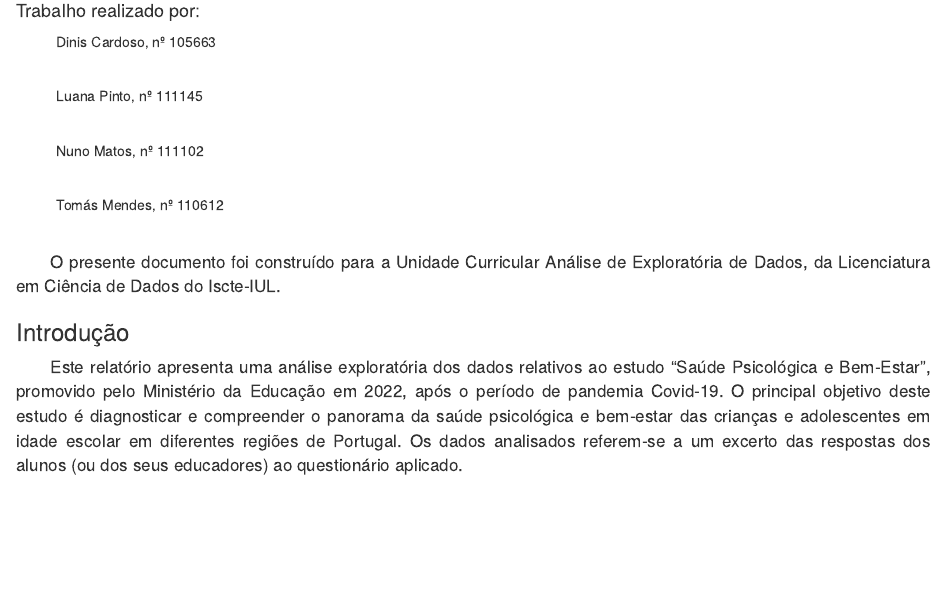
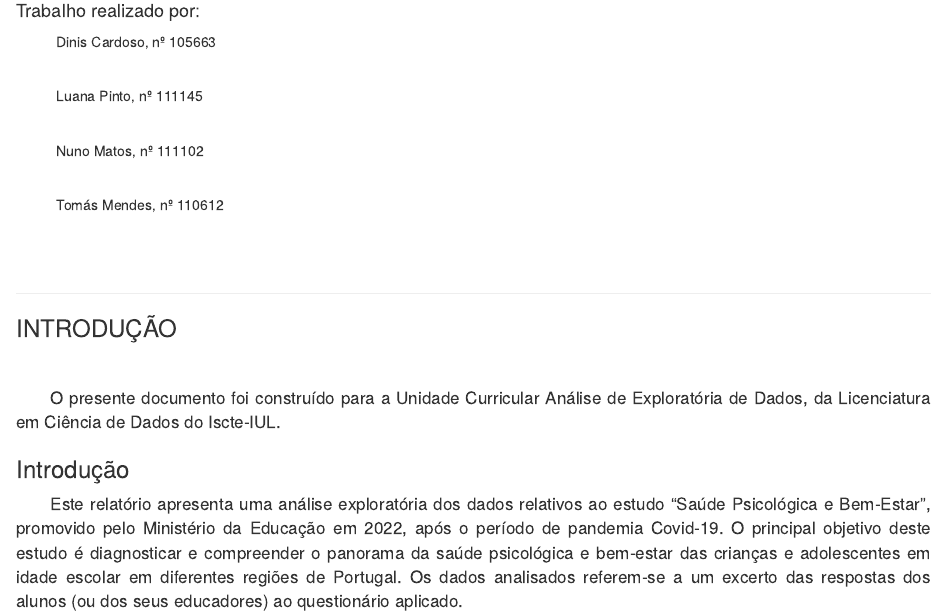
Before and after one commit to leandromicael123/An-lise-dados-saude, an R Markdown document (trabfin.Rmd): the page in a window 1100 px wide, from 160 px down. Rendered offline with R 4.5, knitr and Pandoc, with nearby package versions; some code elsewhere in the file could not run offline.

Commit message:
Update trabfin.Rmd

```diff
--- a/trabfin.Rmd
+++ b/trabfin.Rmd
@@ -138,6 +138,14 @@ Março de 2025
 
 </ul>
 
+<br>
+
+<hr>
+
+<h3>INTRODUÇÃO</h3>
+
+<br>
+
 O presente documento foi construído para a Unidade Curricular Análise de Exploratória de Dados, da Licenciatura em Ciência de Dados do Iscte-IUL.
 
 ### Introdução
```
